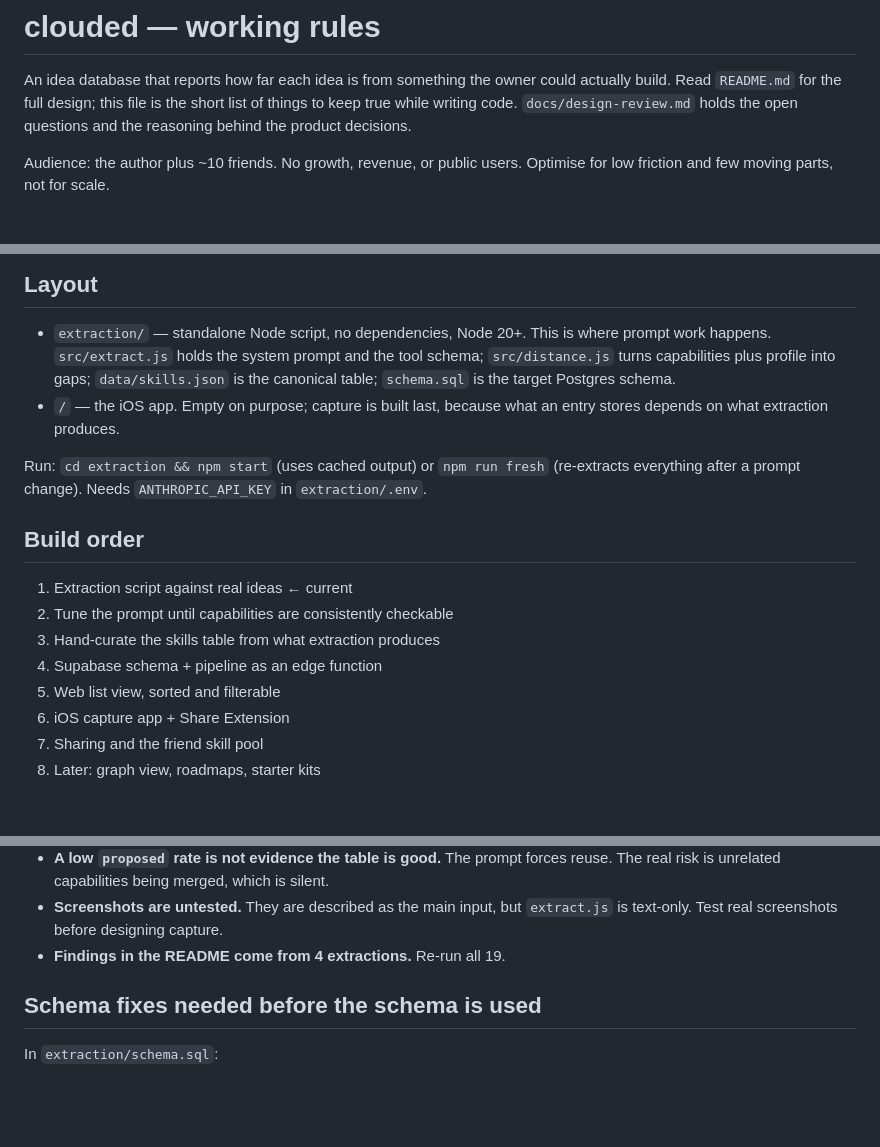
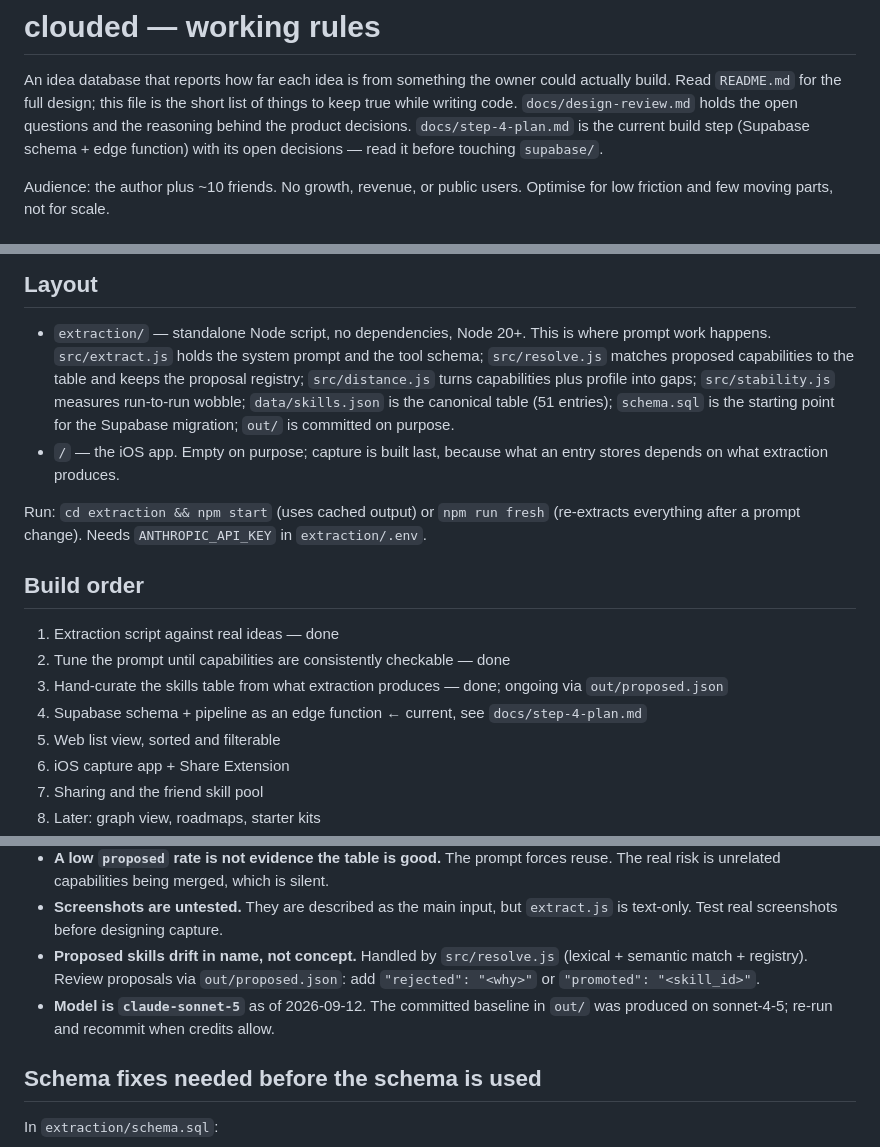
Before and after one commit to LSP-tatsugiri/clouded-ios, a Markdown page: CLAUDE.md, 3 parts joined by grey strips. GitHub-like rendering; blank space fills up the shorter version.

Commit message:
Add step 4 plan, update CLAUDE.md for handoff

```diff
--- a/CLAUDE.md
+++ b/CLAUDE.md
@@ -4,6 +4,8 @@ An idea database that reports how far each idea is from something the owner coul
 actually build. Read `README.md` for the full design; this file is the short list
 of things to keep true while writing code. `docs/design-review.md` holds the
 open questions and the reasoning behind the product decisions.
+`docs/step-4-plan.md` is the current build step (Supabase schema + edge
+function) with its open decisions — read it before touching `supabase/`.
 
 Audience: the author plus ~10 friends. No growth, revenue, or public users.
 Optimise for low friction and few moving parts, not for scale.
@@ -34,9 +36,11 @@ These are load-bearing. Changing one is a product decision, not a refactor.
 
 - `extraction/` — standalone Node script, no dependencies, Node 20+. This is
   where prompt work happens. `src/extract.js` holds the system prompt and the
-  tool schema; `src/distance.js` turns capabilities plus profile into gaps;
-  `data/skills.json` is the canonical table; `schema.sql` is the target Postgres
-  schema.
+  tool schema; `src/resolve.js` matches proposed capabilities to the table and
+  keeps the proposal registry; `src/distance.js` turns capabilities plus profile
+  into gaps; `src/stability.js` measures run-to-run wobble; `data/skills.json`
+  is the canonical table (51 entries); `schema.sql` is the starting point for
+  the Supabase migration; `out/` is committed on purpose.
 - `/` — the iOS app. Empty on purpose; capture is built last, because what an
   entry stores depends on what extraction produces.
 
@@ -46,10 +50,10 @@ Run: `cd extraction && npm start` (uses cached output) or `npm run fresh`
 
 ## Build order
 
-1. Extraction script against real ideas ← current
-2. Tune the prompt until capabilities are consistently checkable
-3. Hand-curate the skills table from what extraction produces
-4. Supabase schema + pipeline as an edge function
+1. Extraction script against real ideas — done
+2. Tune the prompt until capabilities are consistently checkable — done
+3. Hand-curate the skills table from what extraction produces — done; ongoing via `out/proposed.json`
+4. Supabase schema + pipeline as an edge function ← current, see `docs/step-4-plan.md`
 5. Web list view, sorted and filterable
 6. iOS capture app + Share Extension
 7. Sharing and the friend skill pool
@@ -75,7 +79,11 @@ while out. Capture is the only phone-first part.
   reuse. The real risk is unrelated capabilities being merged, which is silent.
 - **Screenshots are untested.** They are described as the main input, but
   `extract.js` is text-only. Test real screenshots before designing capture.
-- **Findings in the README come from 4 extractions.** Re-run all 19.
+- **Proposed skills drift in name, not concept.** Handled by `src/resolve.js`
+  (lexical + semantic match + registry). Review proposals via
+  `out/proposed.json`: add `"rejected": "<why>"` or `"promoted": "<skill_id>"`.
+- **Model is `claude-sonnet-5`** as of 2026-09-12. The committed baseline in
+  `out/` was produced on sonnet-4-5; re-run and recommit when credits allow.
 
 ## Schema fixes needed before the schema is used
 
```
Also changed, not shown: docs/step-4-plan.md (added, +122 -0 lines).
